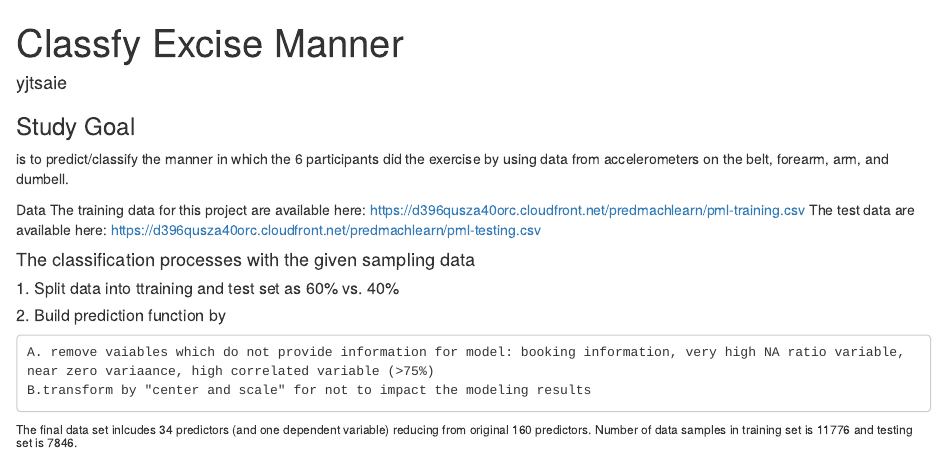
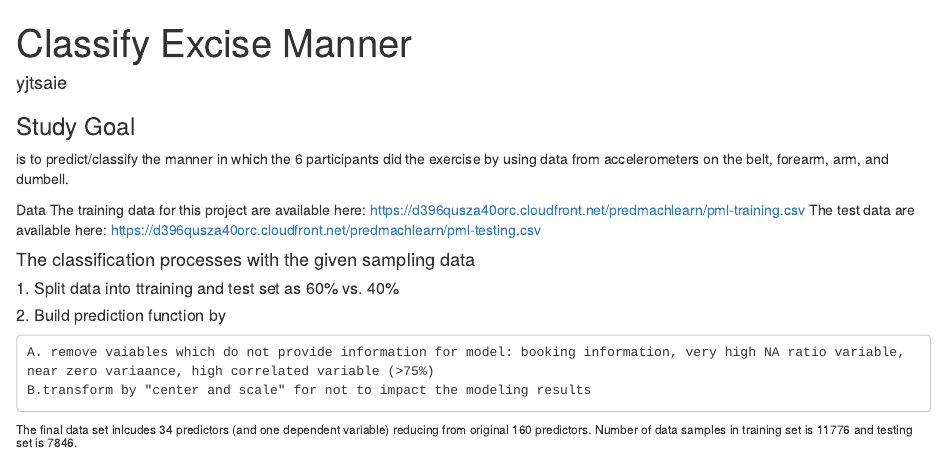
Before and after one commit to yjtsaie/excise, an R Markdown document (excise.RMD): the page in a window 1100 px wide, from its top. Rendered offline with R 4.5, knitr and Pandoc, with nearby package versions; some code elsewhere in the file could not run offline.

Commit message:
correct spelling

```diff
--- a/excise.RMD
+++ b/excise.RMD
@@ -1,5 +1,5 @@
 ---
-title: "Classfy Excise Manner"
+title: "Classify Excise Manner"
 author: "yjtsaie"
 output:
   html_document:
```
